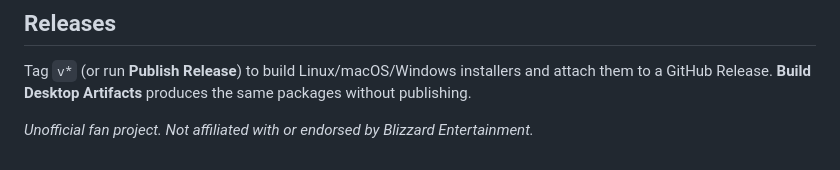
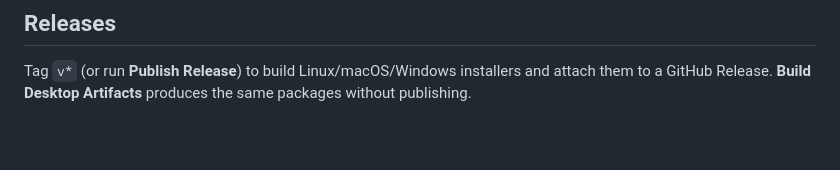
Before and after one commit to Andrew50/SC2-Overlay, a Markdown page: README.md, the part around the change. Rendered like a GitHub page; blank space fills up the shorter version.

Commit message:
Remove unofficial project disclaimer from README
Removed disclaimer about being an unofficial fan project.

```diff
--- a/README.md
+++ b/README.md
@@ -90,5 +90,3 @@ Covers action normalization, Spawning Tool/SALT parsing, merge/divergence behavi
 ## Releases
 
 Tag `v*` (or run **Publish Release**) to build Linux/macOS/Windows installers and attach them to a GitHub Release. **Build Desktop Artifacts** produces the same packages without publishing.
-
-*Unofficial fan project. Not affiliated with or endorsed by Blizzard Entertainment.*
```
